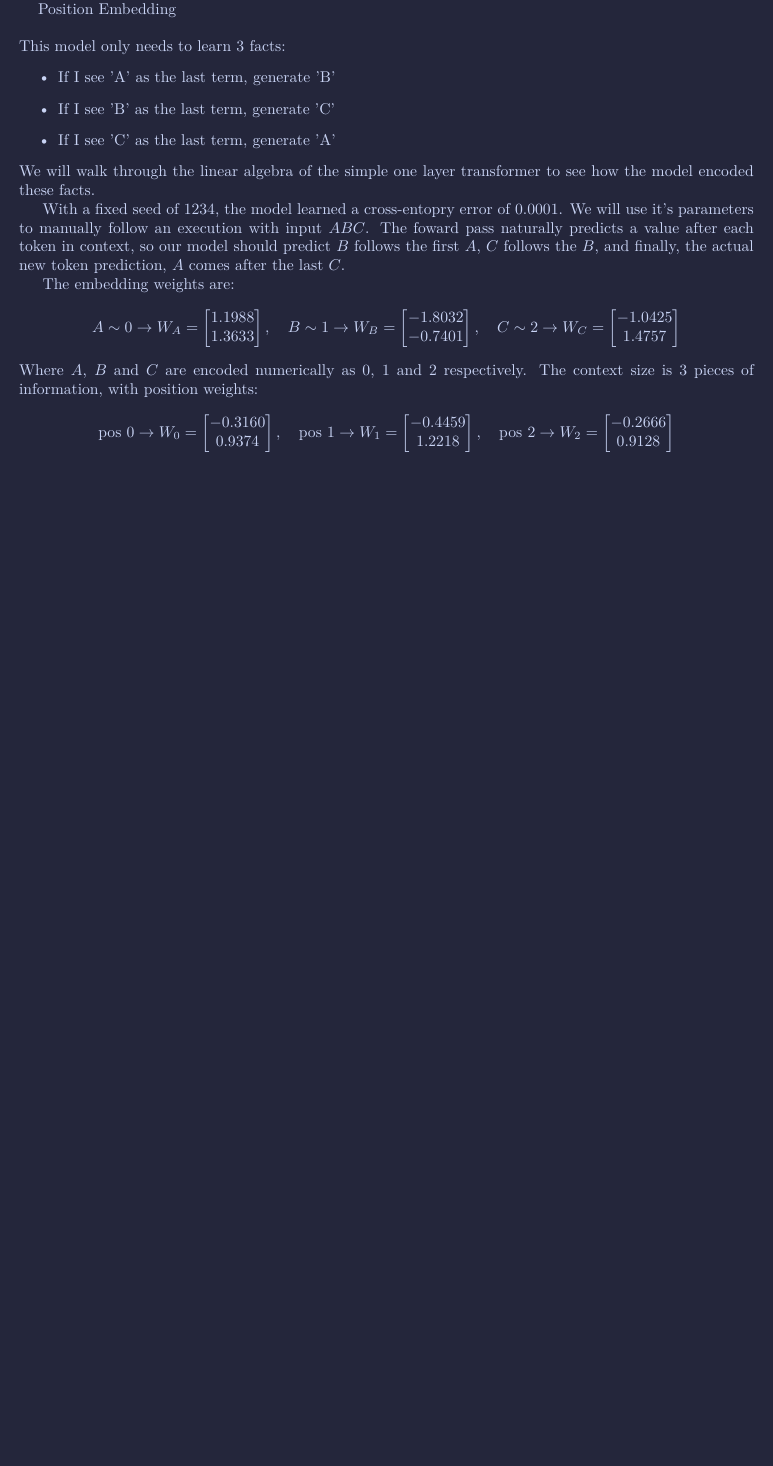
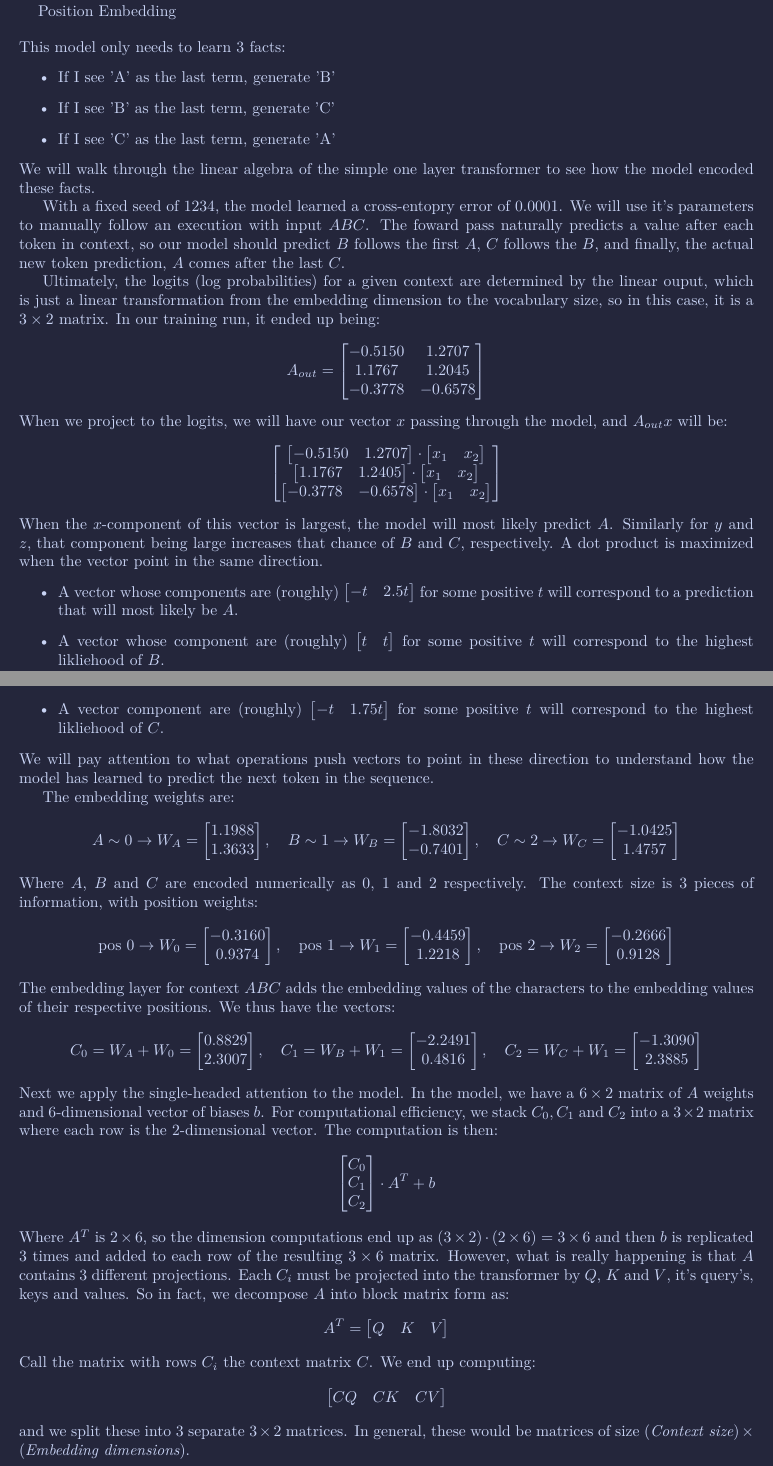
Before and after one commit to zvirgilio/Transformer-Interpretability, a LaTeX document (write up/TinyTransformerWalkthrough.tex): part of the page before the commit and two parts of pages 1 and 2 of 2 after it, the two joined at a grey line, cut so that both start at the same text, the shorter picture padded with empty space. Compiled offline with XeLaTeX; a missing font is replaced by an installed copy or a similar font.

```diff
--- a/write up/TinyTransformerWalkthrough.tex
+++ b/write up/TinyTransformerWalkthrough.tex
@@ -38,6 +38,43 @@
 
 With a fixed seed of 1234, the model learned a cross-entopry error of $0.0001$.  We will use it's parameters to manually follow an execution with input $ABC$. The foward pass naturally predicts a value after each token in context, so our model should predict $B$ follows the first $A$, $C$ follows the $B$, and finally, the actual new token prediction, $A$ comes after the last $C$.
 
+Ultimately, the logits (log probabilities) for a given context are determined by the linear ouput, which is just a linear transformation from the embedding dimension to the vocabulary size, so in this case, it is a $3\times 2$ matrix.  In our training run, it ended up being:
+\[
+	A_{out} = \begin{bmatrix}
+		-0.5150 & 1.2707 \\ 1.1767 & 1.2045 \\ -0.3778 & -0.6578
+	\end{bmatrix}
+\]
+When we project to the logits, we will have our vector $x$ passing through the model, and $A_{out}x$ will be:
+\[
+	\begin{bmatrix}
+		\begin{bmatrix}
+			-0.5150 & 1.2707
+		\end{bmatrix} \cdot \begin{bmatrix}
+			x_1 & x_2
+		\end{bmatrix}\\
+		\begin{bmatrix}
+			1.1767 & 1.2405
+		\end{bmatrix} \cdot \begin{bmatrix}
+			x_1 & x_2
+		\end{bmatrix}\\
+		\begin{bmatrix}
+			-0.3778 & -0.6578
+		\end{bmatrix} \cdot \begin{bmatrix}
+			x_1 & x_2
+		\end{bmatrix}
+	\end{bmatrix}
+\]
+When the $x$-component of this vector is largest, the model will most likely predict $A$.  Similarly for $y$ and $z$, that component being large increases that chance of $B$ and $C$, respectively.
+A dot product is maximized when the vector point in the same direction.
+\begin{itemize}
+	\item A vector whose components are (roughly) $\begin{bmatrix} -t & 2.5t \end{bmatrix}$ for some positive $t$ will correspond to a prediction that will most likely be $A$.
+
+	\item A vector whose component are (roughly) $\begin{bmatrix} t & t	\end{bmatrix}$ for some positive $t$ will correspond to the highest likliehood of $B$.
+
+	\item A vector component are (roughly) $\begin{bmatrix} -t & 1.75t	\end{bmatrix}$ for some positive $t$ will correspond to the highest likliehood of $C$.
+\end{itemize}
+We will pay attention to what operations push vectors to point in these direction to understand how the model has learned to predict the next token in the sequence.
+
 The embedding weights are:
 \[
 	A \sim 0 \to
@@ -65,6 +102,33 @@
 		-0.2666 \\ 0.9128
 	\end{bmatrix}
 \]
-
-
+ The embedding layer for context $ABC$ adds the embedding values of the characters to the embedding values of their respective positions. We thus have the vectors:
+ \[
+ 	C_0 = W_A+W_0 = \begin{bmatrix}
+ 		0.8829 \\ 2.3007
+ 	\end{bmatrix},
+ 	\quad C_1 = W_B+W_1 = \begin{bmatrix}
+ 		-2.2491 \\ 0.4816
+ 	\end{bmatrix},
+ 	\quad C_2 = W_C+W_1 = \begin{bmatrix}
+ 		-1.3090 \\ 2.3885
+ 	\end{bmatrix}
+ \]
+ Next we apply the single-headed attention to the model. In the model, we have a $6\times 2$ matrix of $A$ weights and 6-dimensional vector of biases $b$.  For computational efficiency, we stack $C_0, C_1$ and $C_2$ into a $3\times 2$ matrix where each row is the 2-dimensional vector.  The computation is then:
+ \[
+ 	\begin{bmatrix}
+ 		C_0 \\ C_1 \\ C_2
+ 	\end{bmatrix}\cdot A^T + b
+ \]
+ Where $A^T$ is $2\times 6$, so the dimension computations end up as $(3\times 2)\cdot (2\times 6) = 3\times 6$ and then $b$ is replicated 3 times and added to each row of the resulting $3\times 6$ matrix.  However, what is really happening is that $A$ contains 3 different projections.  Each $C_i$ must be projected into the transformer by $Q$, $K$ and $V$, it's query's, keys and values.  So in fact, we decompose $A$ into block matrix form as:
+ \[ A^T = \begin{bmatrix}
+ 	Q & K & V
+ \end{bmatrix} \]
+Call the matrix with rows $C_i$ the context matrix $C$. We end up computing:
+\[
+	\begin{bmatrix}
+		CQ & CK & CV
+	\end{bmatrix}
+\]
+and we split these into 3 separate  $3\times 2$ matrices.  In general, these would be matrices of size $(\textit{Context size})\times (\textit{Embedding dimensions})$.
 \end{document}
```
Also changed, not shown: write up/TinyTransformerWalkthrough.pdf, 6 other files.
